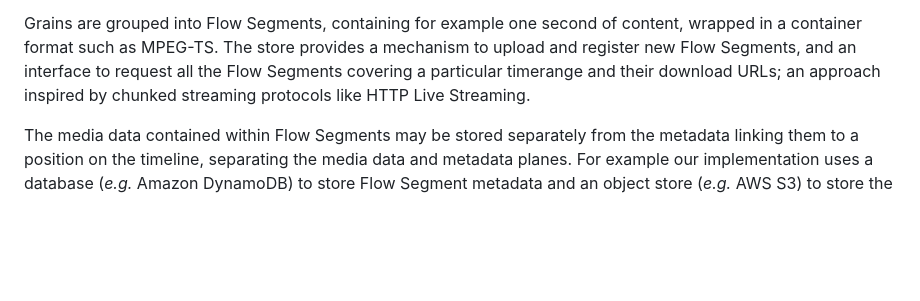
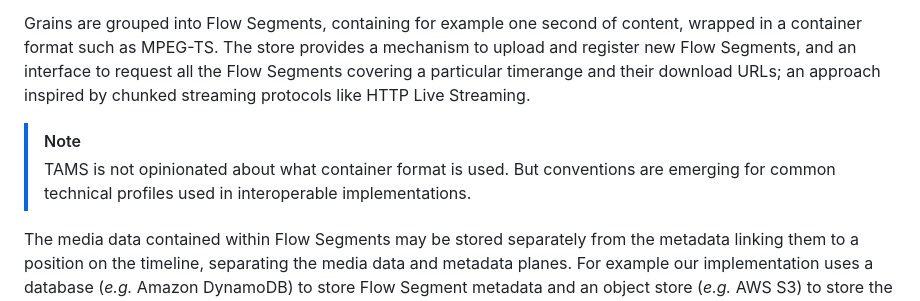
Before and after one commit to bbc/tams, a Markdown page: README.md, the part around the change. Drawn GitHub-style; blank space fills up the shorter version.

Commit message:
Add note to README that TAMS isn't opinionated about container format

```diff
--- a/README.md
+++ b/README.md
@@ -52,6 +52,10 @@ But if that is not needed, media work can be done purely by reference.
 
 Grains are grouped into Flow Segments, containing for example one second of content, wrapped in a container format such as MPEG-TS.
 The store provides a mechanism to upload and register new Flow Segments, and an interface to request all the Flow Segments covering a particular timerange and their download URLs; an approach inspired by chunked streaming protocols like HTTP Live Streaming.
+
+> [!NOTE]
+> TAMS is not opinionated about what container format is used.
+> But conventions are emerging for common technical profiles used in interoperable implementations.
 
 The media data contained within Flow Segments may be stored separately from the metadata linking them to a position on the timeline, separating the media data and metadata planes.
 For example our implementation uses a database (_e.g._ Amazon DynamoDB) to store Flow Segment metadata and an object store (_e.g._ AWS S3) to store the media data for Flow Segments.
```
